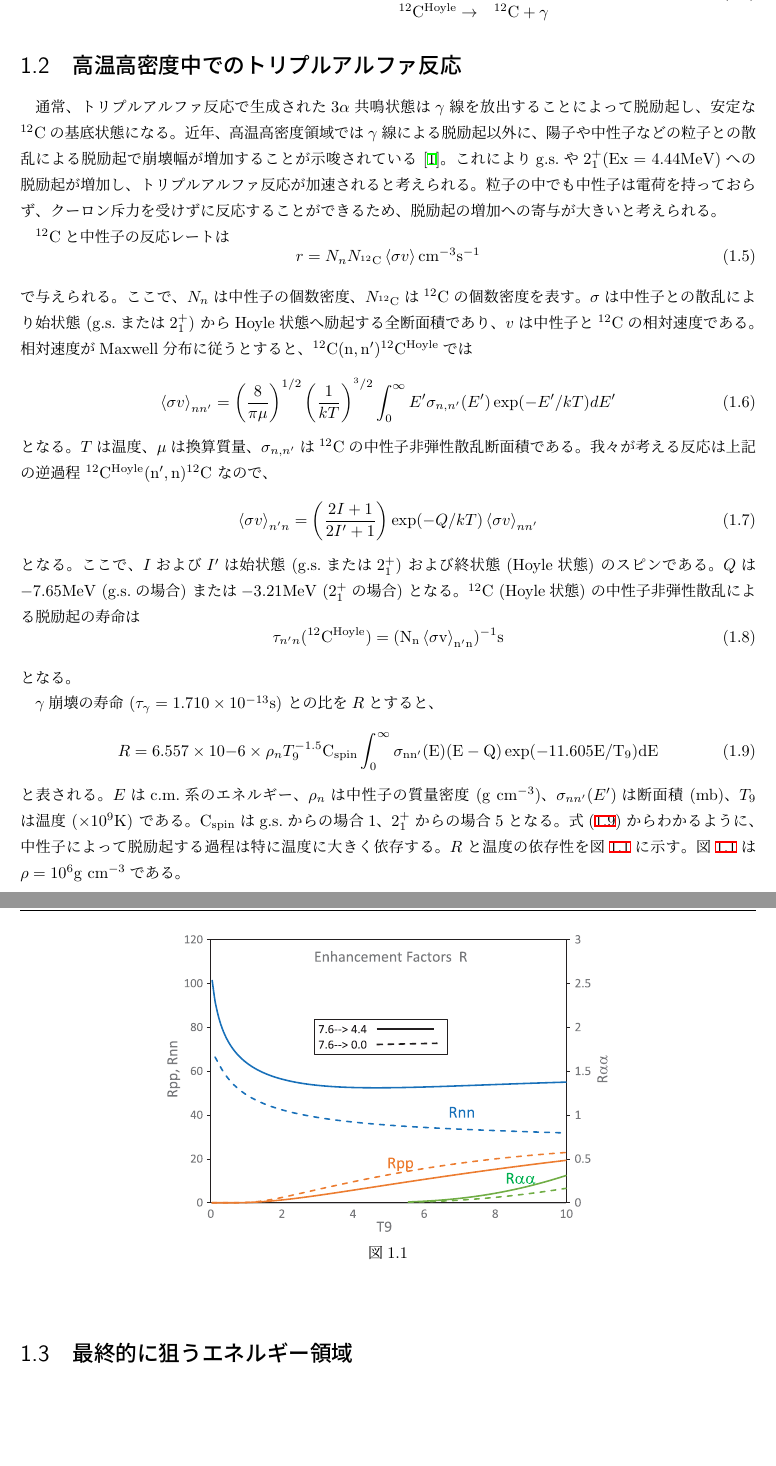
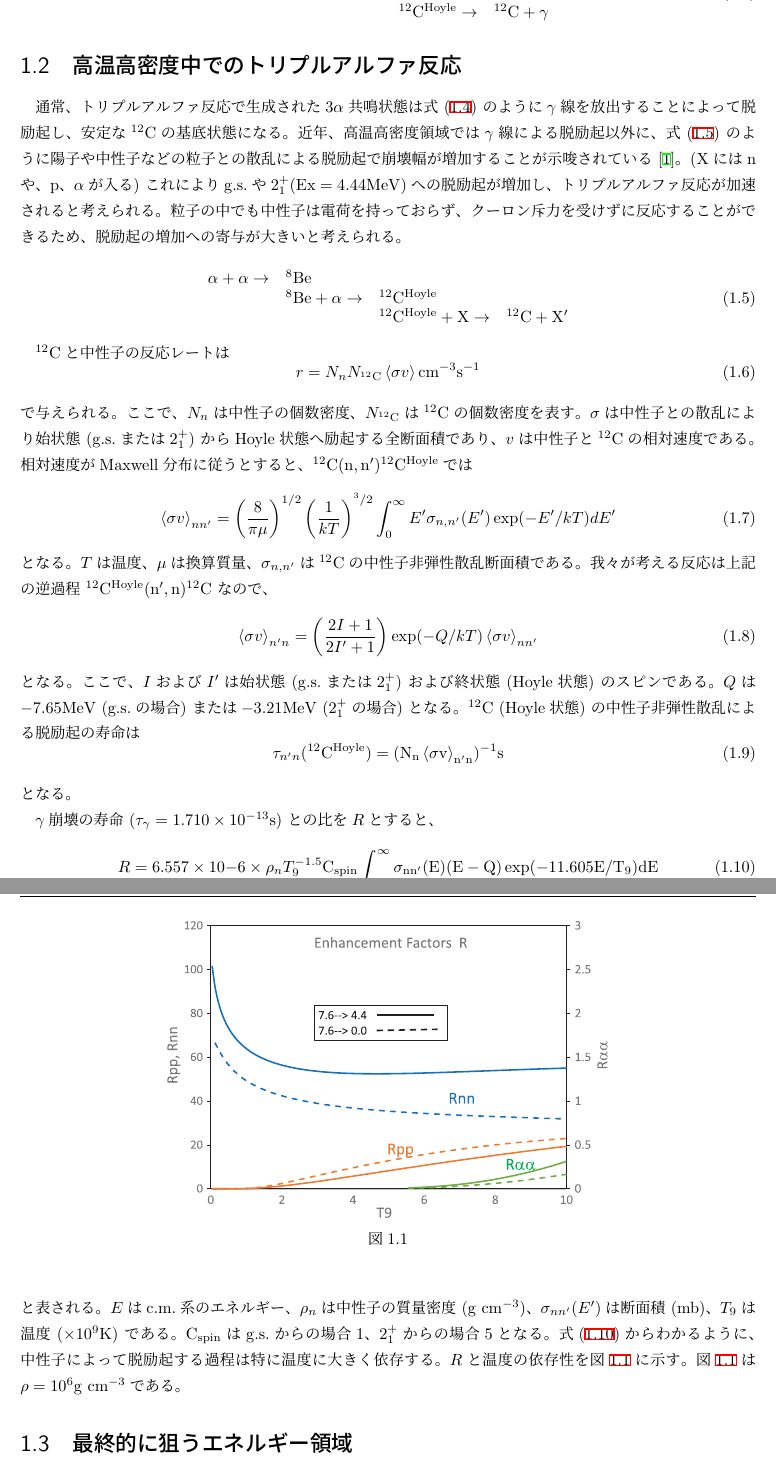
Before and after one commit to takanobu-doi/shuron, a LaTeX thesis (master.tex, which reads intro.tex): two parts of pages 8 and 9 of 21, joined at a grey line, cut so that both start at the same text, the shorter picture padded with empty space. Compiled offline with pLaTeX and dvipdfmx.

Commit message:
add triple alpha equation

```diff
--- a/intro.tex
+++ b/intro.tex
@@ -70,13 +70,23 @@ Hoyle状態の${}^{12}\rm{C}$が脱励起し基底状態 (g.s.) になる (式(\
 
 \section{高温高密度中でのトリプルアルファ反応}
 \label{seq::triplealphareaction}
-通常、トリプルアルファ反応で生成された$3\alpha$共鳴状態は$\gamma$線を放出することによって脱励起し、
-安定な${}^{12}\rm{C}$の基底状態になる。
+通常、トリプルアルファ反応で生成された$3\alpha$共鳴状態は式 (\ref{eq::triplealpha}) のように
+$\gamma$線を放出することによって脱励起し、安定な${}^{12}\rm{C}$の基底状態になる。
 近年、高温高密度領域では$\gamma$線による脱励起以外に、
-陽子や中性子などの粒子との散乱による脱励起で崩壊幅が増加することが示唆されている~\cite{hotdensemedium}。
+式 (\ref{eq::triplealpha_particle}) のように陽子や中性子などの粒子との散乱による脱励起で
+崩壊幅が増加することが示唆されている~\cite{hotdensemedium}。
+($\rm{X}$には$\rm{n}$や、$\rm{p}$、$\alpha$が入る)
 これによりg.s.や$2_{1}^{+} (\rm{Ex} = 4.44 \rm{MeV}) $への脱励起が増加し、トリプルアルファ反応が加速されると考えられる。
 粒子の中でも中性子は電荷を持っておらず、クーロン斥力を受けずに反応することができるため、
 脱励起の増加への寄与が大きいと考えられる。
+
+\begin{equation}
+  \begin{array}{llll}
+    \alpha + \alpha \rightarrow & {}^{8}\rm{Be} & &\\
+    & {}^{8}\rm{Be} + \alpha \rightarrow & {}^{12}\rm{C}^{Hoyle} &\\
+    & & {}^{12}\rm{C}^{Hoyle} + \rm{X} \rightarrow & {}^{12}\rm{C} + \rm{X'}
+  \end{array}\label{eq::triplealpha_particle}
+\end{equation}
 
 ${}^{12}\rm{C}$と中性子の反応レートは
 \begin{equation}
```
Also changed, not shown: master.pdf.
